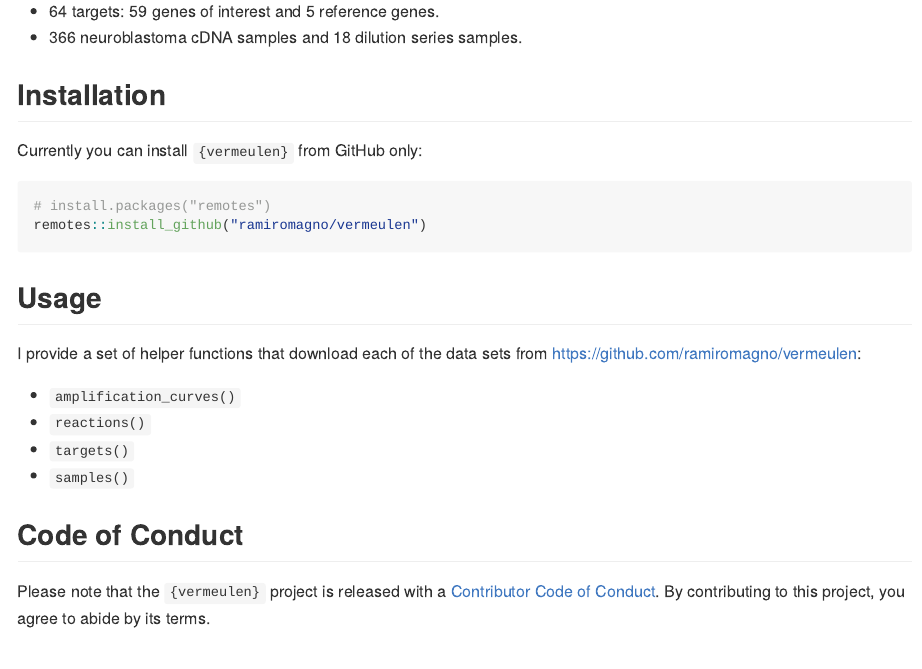
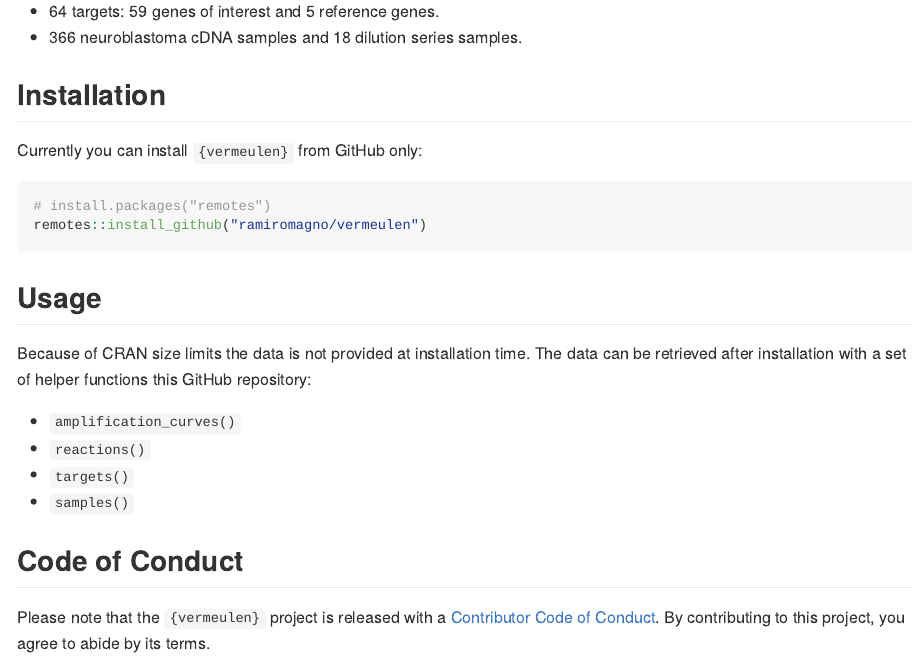
Before and after one commit to ramiromagno/vermeulen, an R Markdown document (README.Rmd): the page in a window 1100 px wide, from 220 px down. The pictures show the output file README.md that the author committed with the source, drawn offline in the style of GitHub.

Commit message:
Update README

```diff
--- a/README.Rmd
+++ b/README.Rmd
@@ -38,7 +38,9 @@ remotes::install_github("ramiromagno/vermeulen")
 
 ## Usage
 
-I provide a set of helper functions that download each of the data sets from <https://github.com/ramiromagno/vermeulen>:
+Because of CRAN size limits the data is not provided at installation time. The
+data can be retrieved after installation with a set of helper functions this
+GitHub repository:
 
 - `amplification_curves()`
 - `reactions()`
```
Also changed, not shown: README.md.
